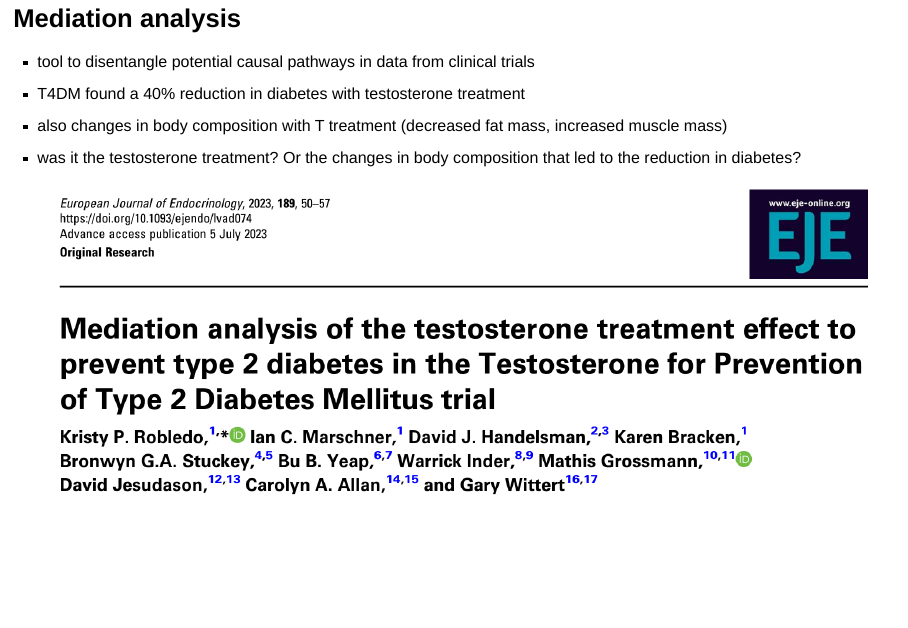
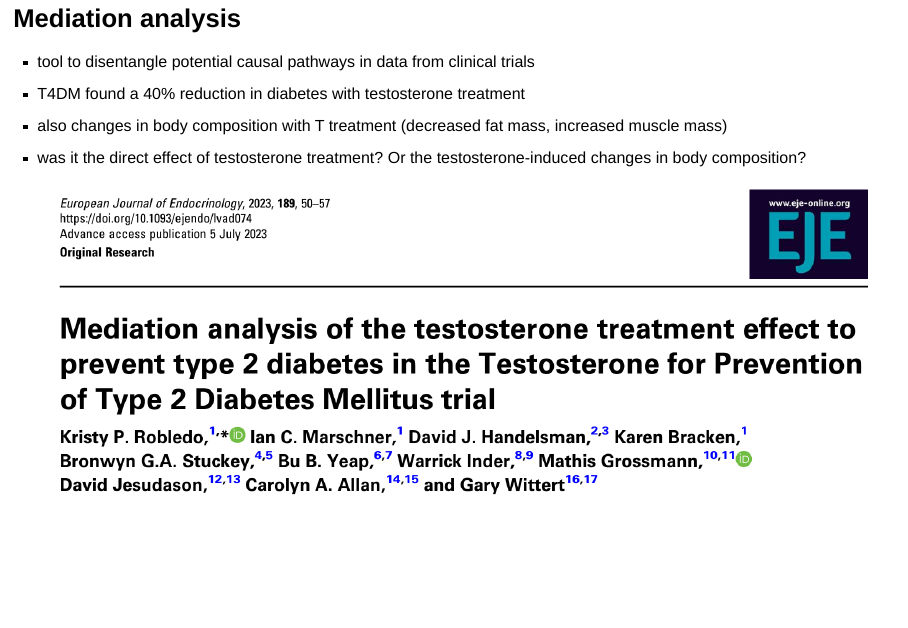
Before and after one commit to kristyrobledo/predictionmodelling_talk, a Quarto document (index.qmd): page 22 of 25. Rendered offline with R 4.5, knitr and Pandoc in place of Quarto, with nearby package versions; drawn as Slidy slides in place of the format the file asks for.

Commit message:
add tweaks

```diff
--- a/index.qmd
+++ b/index.qmd
@@ -421,13 +421,16 @@ Given this under-prediction, recalibration in the large was performed and the in
 
 ##  Mediation analysis
 
+:::incremental
 - tool to disentangle potential causal pathways in data from clinical trials
 - T4DM found a 40% reduction in diabetes with testosterone treatment
 - also changes in body composition with T treatment (decreased fat mass, increased muscle mass)
-- was it the testosterone treatment? Or the changes in body composition that led to the reduction in diabetes?
+- was it the direct effect of testosterone treatment? Or the testosterone-induced changes in body composition?
+:::
 
+:::fragment
 ![](mediation.PNG)
-
+:::
 
 
 :::notes
```
Also changed, not shown: index.html.
